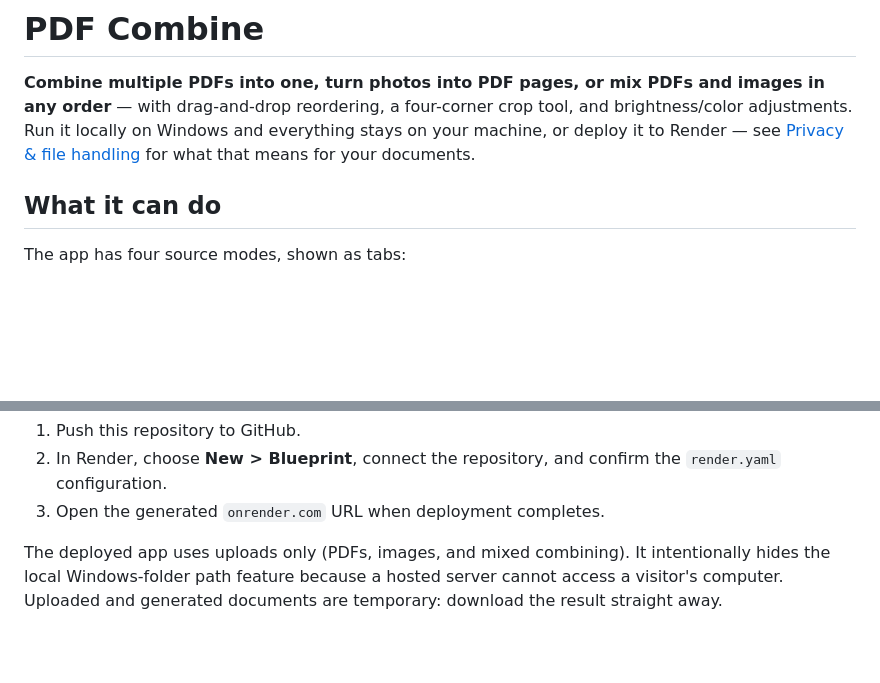
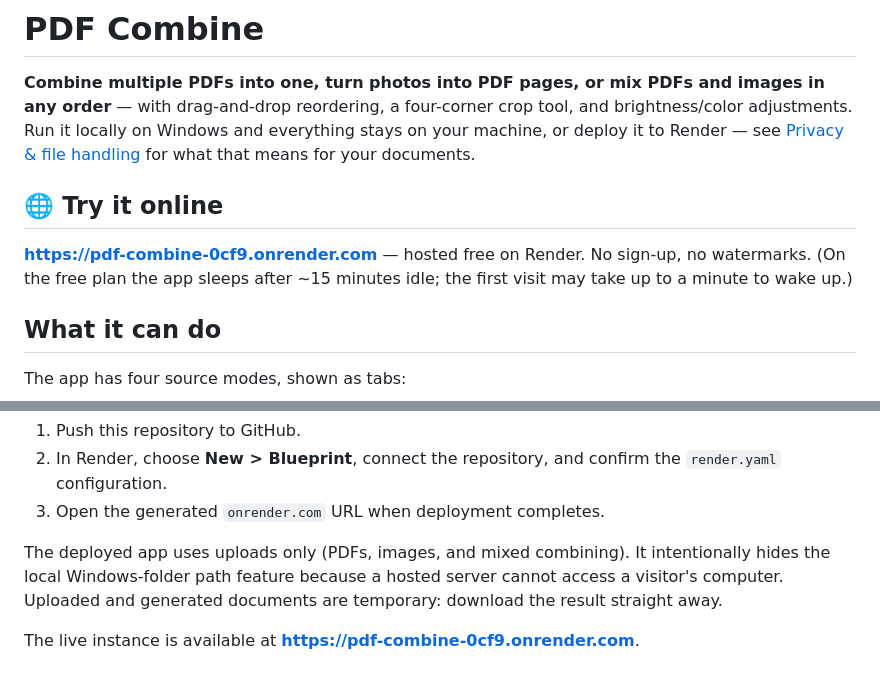
Before and after one commit to Sriteja11/pdf-utilities, a Markdown page: README.md, 2 parts joined by grey strips. Rendered like a GitHub page; blank space fills up the shorter version.

Commit message:
Add live deployment URL to README

```diff
--- a/README.md
+++ b/README.md
@@ -1,6 +1,10 @@
 # PDF Combine
 
 **Combine multiple PDFs into one, turn photos into PDF pages, or mix PDFs and images in any order** — with drag-and-drop reordering, a four-corner crop tool, and brightness/color adjustments. Run it locally on Windows and everything stays on your machine, or deploy it to Render — see [Privacy & file handling](#privacy--file-handling) for what that means for your documents.
+
+## 🌐 Try it online
+
+**https://pdf-combine-0cf9.onrender.com** — hosted free on Render. No sign-up, no watermarks. (On the free plan the app sleeps after ~15 minutes idle; the first visit may take up to a minute to wake up.)
 
 ## What it can do
 
@@ -72,3 +76,5 @@ The included `render.yaml` deploys this project as a Render Web Service. It uses
 3. Open the generated `onrender.com` URL when deployment completes.
 
 The deployed app uses uploads only (PDFs, images, and mixed combining). It intentionally hides the local Windows-folder path feature because a hosted server cannot access a visitor's computer. Uploaded and generated documents are temporary: download the result straight away.
+
+The live instance is available at **https://pdf-combine-0cf9.onrender.com**.
```
